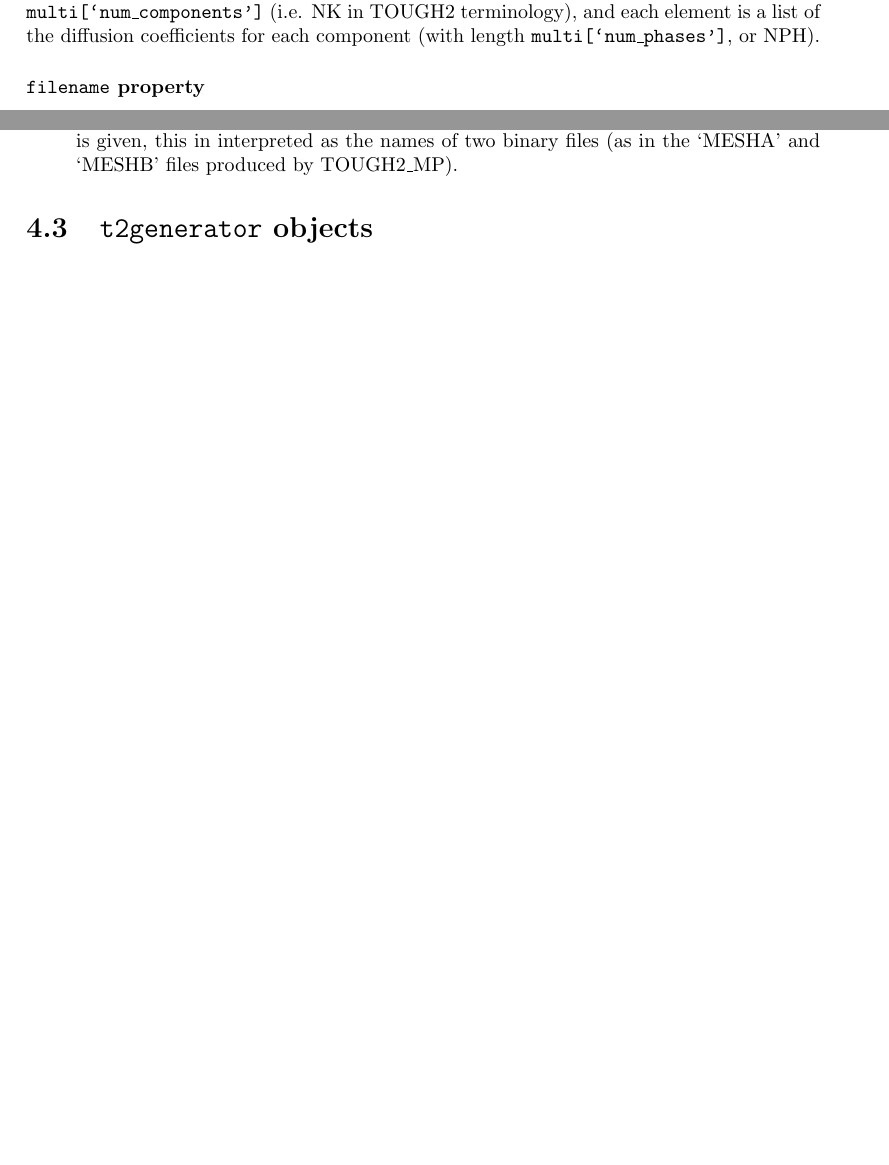
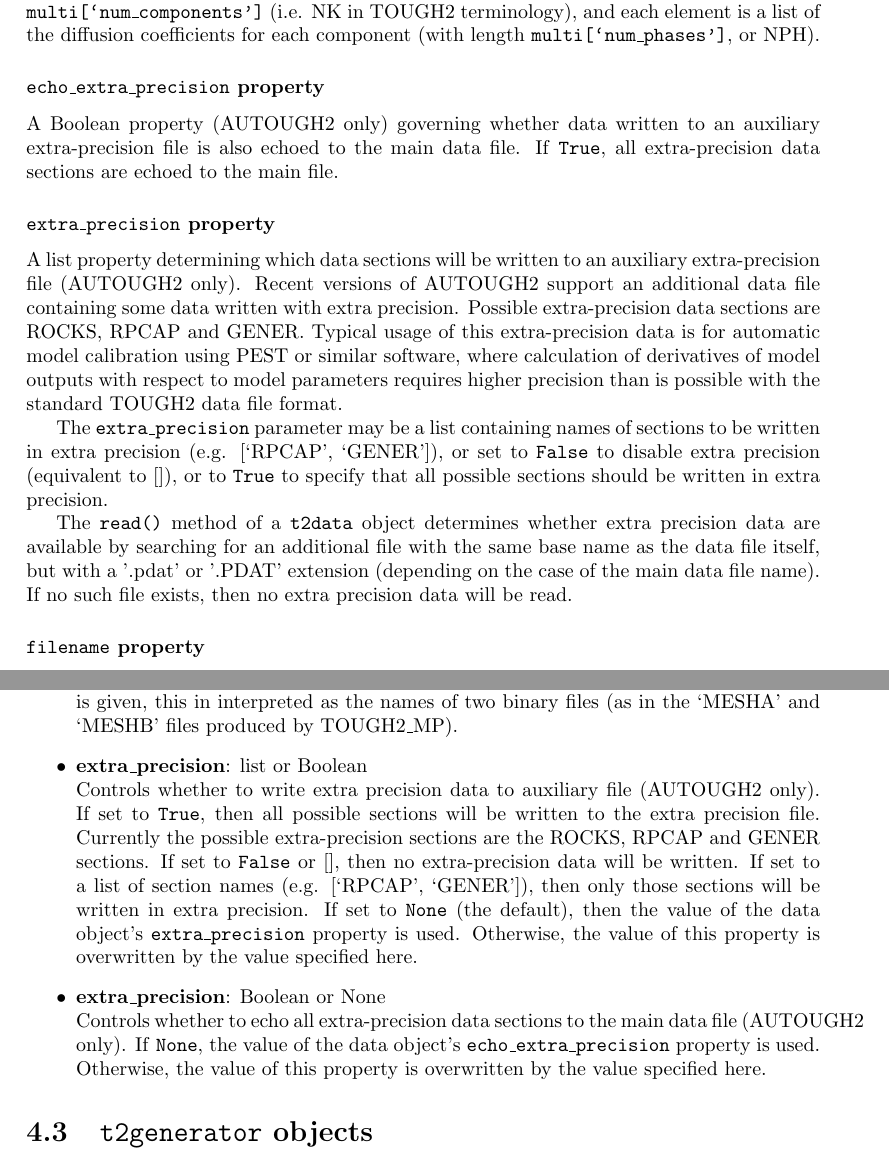
Before and after one commit to acroucher/PyTOUGH, a LaTeX thesis (doc/PyTOUGH-guide.tex, which reads doc/t2data.tex): two parts of pages 57 and 68 of 95 before the commit and two parts of pages 57 and 69 of 96 after it, joined at a grey line, cut so that both start at the same text, the shorter picture padded with empty space. Compiled offline with pdfLaTeX; a missing bibliography style is replaced by a similar one.

Commit message:
Documentation update for AUTOUGH2 extra-precision data file support in t2data

```diff
--- a/doc/t2data.tex
+++ b/doc/t2data.tex
@@ -98,6 +100,16 @@ A dictionary property specifying the capillarity function used, corresponding to
 \subsubsection{\texttt{diffusion} property}
 
 A list property specifying diffusion coefficients for each mass component simulated, corresponding to the \textbf{DIFFU} input block in the TOUGH2 data file.  The list has length \texttt{multi[`num\_components']} (i.e. NK in TOUGH2 terminology), and each element is a list of the diffusion coefficients for each component (with length \texttt{multi[`num\_phases']}, or NPH).
+
+\subsubsection{\texttt{echo\_extra\_precision} property}
+A Boolean property (AUTOUGH2 only) governing whether data written to an auxiliary extra-precision file is also echoed to the main data file.  If \texttt{True}, all extra-precision data sections are echoed to the main file.
+
+\subsubsection{\texttt{extra\_precision} property}
+A list property determining which data sections will be written to an auxiliary extra-precision file (AUTOUGH2 only).  Recent versions of AUTOUGH2 support an additional data file containing some data written with extra precision.  Possible extra-precision data sections are ROCKS, RPCAP and GENER.  Typical usage of this extra-precision data is for automatic model calibration using PEST or similar software, where calculation of derivatives of model outputs with respect to model parameters requires higher precision than is possible with the standard TOUGH2 data file format.
+
+The \texttt{extra\_precision} parameter may be a list containing names of sections to be written in extra precision (e.g. [`RPCAP', `GENER']), or set to \texttt{False} to disable extra precision (equivalent to []), or to \texttt{True} to specify that all possible sections should be written in extra precision.
+
+The \texttt{read()} method of a \texttt{t2data} object determines whether extra precision data are available by searching for an additional file with the same base name as the data file itself, but with a '.pdat' or '.PDAT' extension (depending on the case of the main data file name).  If no such file exists, then no extra precision data will be read.
 
 \subsubsection{\texttt{filename} property}
 
@@ -606,6 +619,10 @@ Writes a \texttt{t2data} object to a TOUGH2 data file on disk.  If the \texttt{m
   Name of the TOUGH2 data file to be written.  If no file name is specified, the object's own \texttt{filename} property is used.
 \item \textbf{meshfilename}: string or tuple\\
   Name of auxiliary mesh file(s) to be written.  If this is empty (the default), the object's own \texttt{meshfilename} property is used.  Otherwise, if a single (non-empty) string is given, this in interpreted as the name of a file to write formatted mesh information to (as in the `MESH' files produced by TOUGH2 and TOUGH2\_MP).  If a tuple of two strings is given, this in interpreted as the names of two binary files (as in the `MESHA' and `MESHB' files produced by TOUGH2\_MP).
+\item \textbf{extra\_precision}: list or Boolean\\
+  Controls whether to write extra precision data to auxiliary file (AUTOUGH2 only).  If set to \texttt{True}, then all possible sections will be written to the extra precision file.  Currently the possible extra-precision sections are the ROCKS, RPCAP and GENER sections.  If set to \texttt{False} or [], then no extra-precision data will be written.  If set to a list of section names (e.g. [`RPCAP', `GENER']), then only those sections will be written in extra precision.  If set to \texttt{None} (the default), then the value of the data object's \texttt{extra\_precision} property is used.  Otherwise, the value of this property is overwritten by the value specified here.
+\item \textbf{extra\_precision}: Boolean or None\\
+  Controls whether to echo all extra-precision data sections to the main data file (AUTOUGH2 only).  If \texttt{None}, the value of the data object's \texttt{echo\_extra\_precision} property is used.  Otherwise, the value of this property is overwritten by the value specified here.
 \end{itemize}
 
 \section{\texttt{t2generator} objects}
```
Also changed, not shown: doc/PyTOUGH-guide.pdf, doc/t2data.tex (5 more changed lines).
